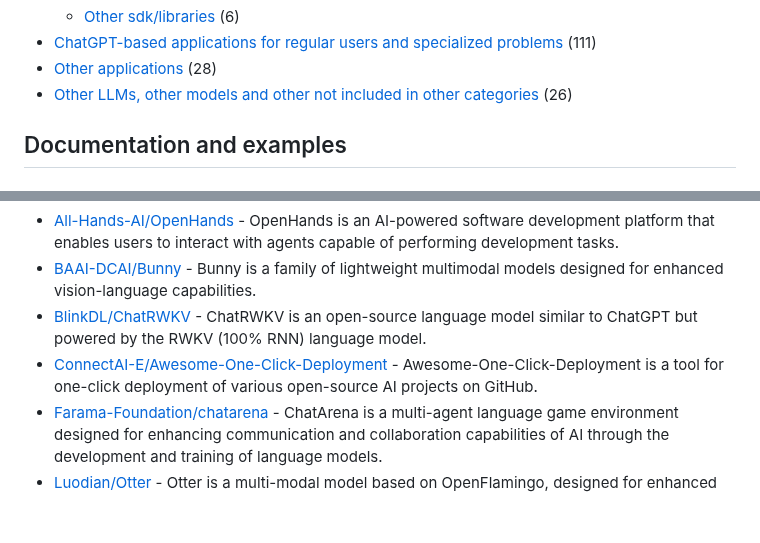
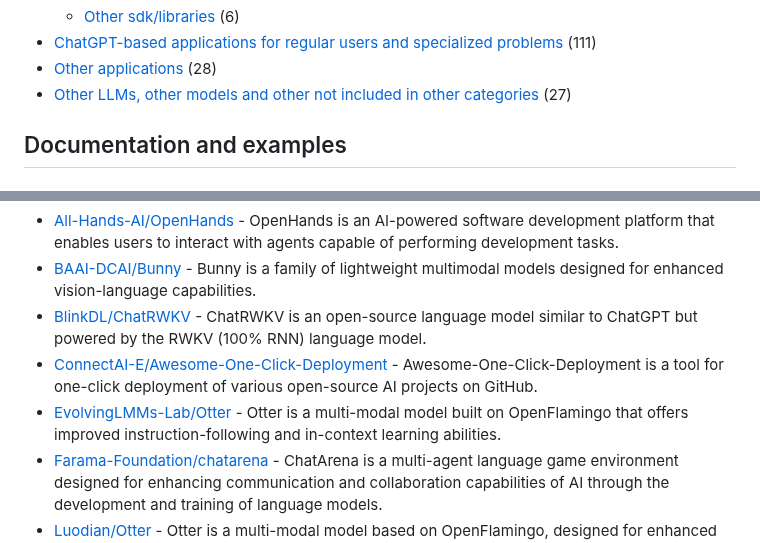
Before and after one commit to korchasa/awesome-chatgpt, a Markdown page: README.md, 2 parts joined by grey strips. Drawn GitHub-style; blank space fills up the shorter version.

Commit message:
feat: add Otter model to LLM section

```diff
--- a/README.md
+++ b/README.md
@@ -28,7 +28,7 @@ A curated list of awesome ChatGPT and OpenAI software.
     - [Other sdk/libraries](#other-sdklibraries) (6)
 - [ChatGPT-based applications for regular users and specialized problems](#chatgpt-based-applications-for-regular-users-and-specialized-problems) (111)
 - [Other applications](#other-applications) (28)
-- [Other LLMs, other models and other not included in other categories](#other-llms,-other-models-and-other-not-included-in-other-categories) (26)
+- [Other LLMs, other models and other not included in other categories](#other-llms,-other-models-and-other-not-included-in-other-categories) (27)
 
 
 
@@ -614,6 +614,7 @@ A curated list of awesome ChatGPT and OpenAI software.
 - [BAAI-DCAI/Bunny](https://github.com/BAAI-DCAI/Bunny) - Bunny is a family of lightweight multimodal models designed for enhanced vision-language capabilities.
 - [BlinkDL/ChatRWKV](https://github.com/BlinkDL/ChatRWKV) - ChatRWKV is an open-source language model similar to ChatGPT but powered by the RWKV (100% RNN) language model.
 - [ConnectAI-E/Awesome-One-Click-Deployment](https://github.com/ConnectAI-E/Awesome-One-Click-Deployment) - Awesome-One-Click-Deployment is a tool for one-click deployment of various open-source AI projects on GitHub.
+- [EvolvingLMMs-Lab/Otter](https://github.com/EvolvingLMMs-Lab/Otter) - Otter is a multi-modal model built on OpenFlamingo that offers improved instruction-following and in-context learning abilities.
 - [Farama-Foundation/chatarena](https://github.com/Farama-Foundation/chatarena) - ChatArena is a multi-agent language game environment designed for enhancing communication and collaboration capabilities of AI through the development and training of language models.
 - [Luodian/Otter](https://github.com/Luodian/Otter) - Otter is a multi-modal model based on OpenFlamingo, designed for enhanced instruction-following and in-context learning, particularly using the MIMIC-IT dataset.
 - [NExT-GPT/NExT-GPT](https://github.com/NExT-GPT/NExT-GPT) - NExT-GPT is an advanced multimodal large language model designed for any-to-any processing of text, image, video, and audio.
```
